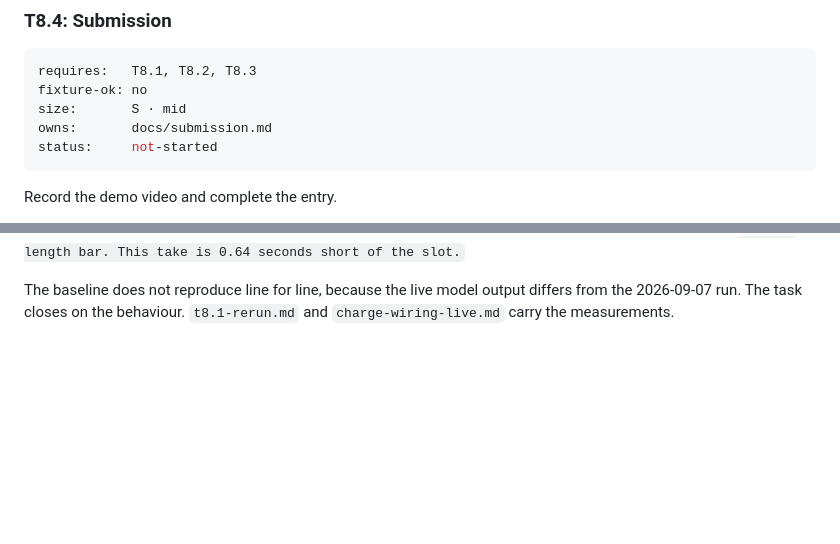
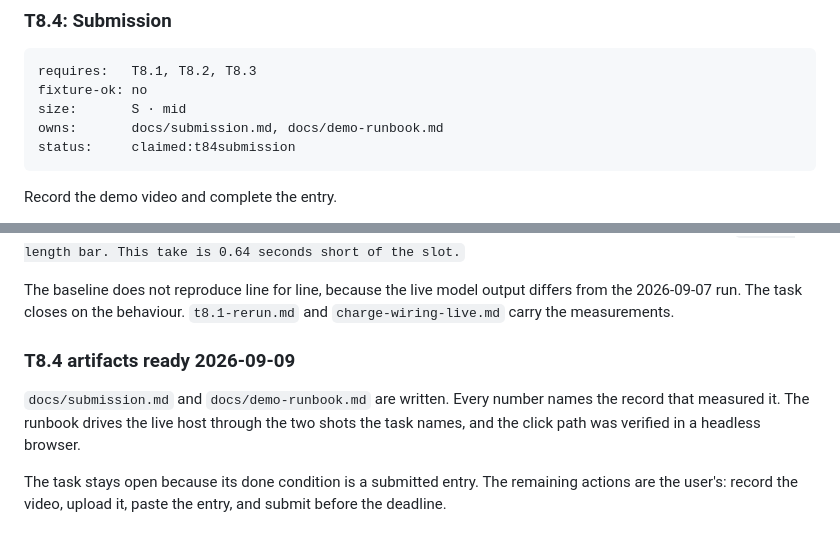
Before and after one commit to nrynss/ajilamu, a Markdown page: dev-diary/PHASE-8-ship.md, 2 parts joined by grey strips. Drawn GitHub-style; blank space fills up the shorter version.

Commit message:
Record the T8.4 artifacts and ownership

````diff
--- a/dev-diary/PHASE-8-ship.md
+++ b/dev-diary/PHASE-8-ship.md
@@ -95,8 +95,8 @@ unbuilt. A reader who finds a gap between the writeup and the code stops trustin
 requires:   T8.1, T8.2, T8.3
 fixture-ok: no
 size:       S · mid
-owns:       docs/submission.md
-status:     not-started
+owns:       docs/submission.md, docs/demo-runbook.md
+status:     claimed:t84submission
 ```
 Record the demo video and complete the entry.
 
@@ -193,3 +193,12 @@ slot.`
 The baseline does not reproduce line for line, because the live model output differs from the
 2026-09-07 run. The task closes on the behaviour. `t8.1-rerun.md` and `charge-wiring-live.md`
 carry the measurements.
+
+### T8.4 artifacts ready 2026-09-09
+
+`docs/submission.md` and `docs/demo-runbook.md` are written. Every number names the record that
+measured it. The runbook drives the live host through the two shots the task names, and the
+click path was verified in a headless browser.
+
+The task stays open because its done condition is a submitted entry. The remaining actions are
+the user's: record the video, upload it, paste the entry, and submit before the deadline.
````
